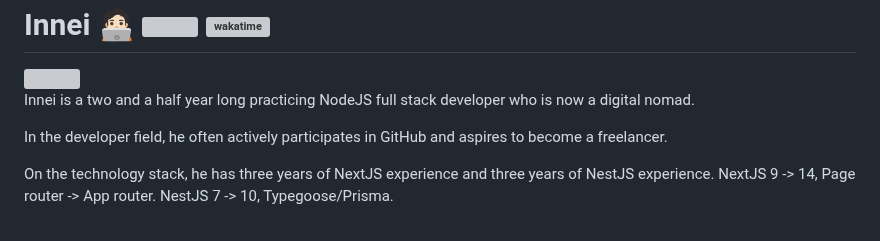
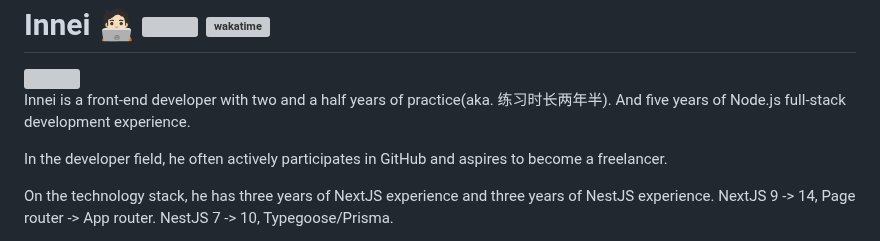
Before and after one commit to Innei/Innei, a Markdown page: readme.template.md, the part around the change. Rendered like a GitHub page; grey boxes are pictures that could not be loaded.

```diff
--- a/readme.template.md
+++ b/readme.template.md
@@ -12,7 +12,7 @@
   <img src="https://github-readme-stats.vercel.app/api?username=innei&show_icons=true" align=right />
 </picture>
 
-Innei is a two and a half year long practicing NodeJS full stack developer who is now a digital nomad. <!-- Currently, he is a newcomer to the workforce and is located in Shanghai.-->
+Innei is a front-end developer with two and a half years of practice(aka. 练习时长两年半). And five years of Node.js full-stack development experience. <!-- Currently, he is a newcomer to the workforce and is located in Shanghai.-->
 
 In the developer field, he often actively participates in GitHub and aspires to become a freelancer.
 
```
